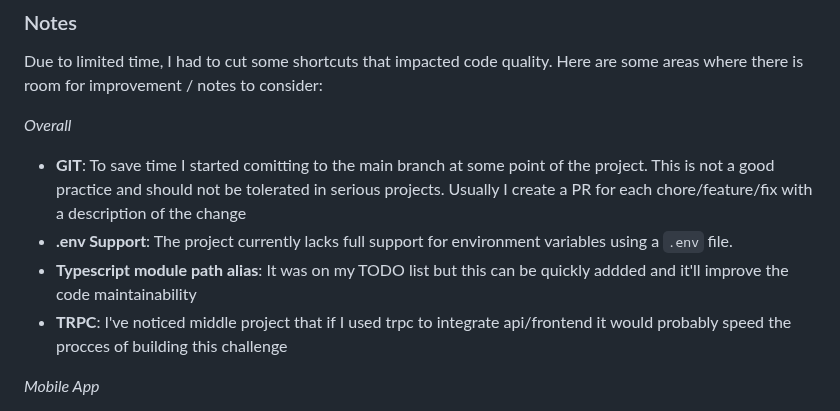
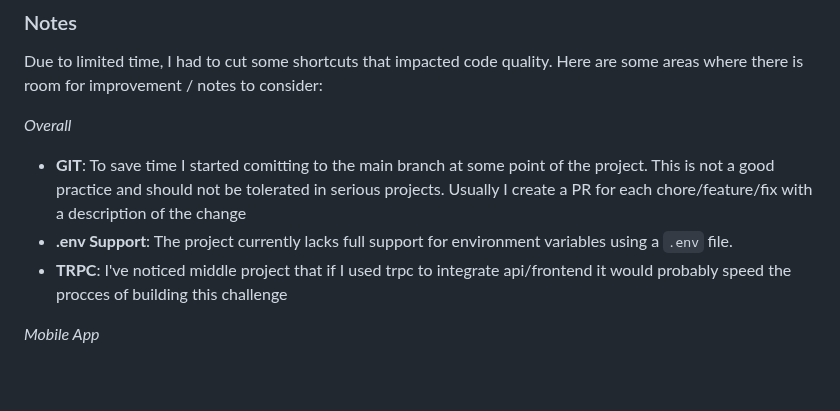
Before and after one commit to matpandino/trashtalk-chat-app, a Markdown page: README.md, the part around the change. Rendered like a GitHub page; blank space fills up the shorter version.

```diff
--- a/README.md
+++ b/README.md
@@ -12,7 +12,6 @@ Due to limited time, I had to cut some shortcuts that impacted code quality. Her
 *Overall*
 - **GIT**: To save time I started comitting to the main branch at some point of the project. This is not a good practice and should not be tolerated in serious projects. Usually I create a PR for each chore/feature/fix with a description of the change
 - **.env Support**: The project currently lacks full support for environment variables using a `.env` file.
-- **Typescript module path alias**: It was on my TODO list but this can be quickly addded and it'll improve the code maintainability
 - **TRPC**: I've noticed middle project that if I used trpc to integrate api/frontend it would probably speed the procces of building this challenge
 
 *Mobile App*
```
